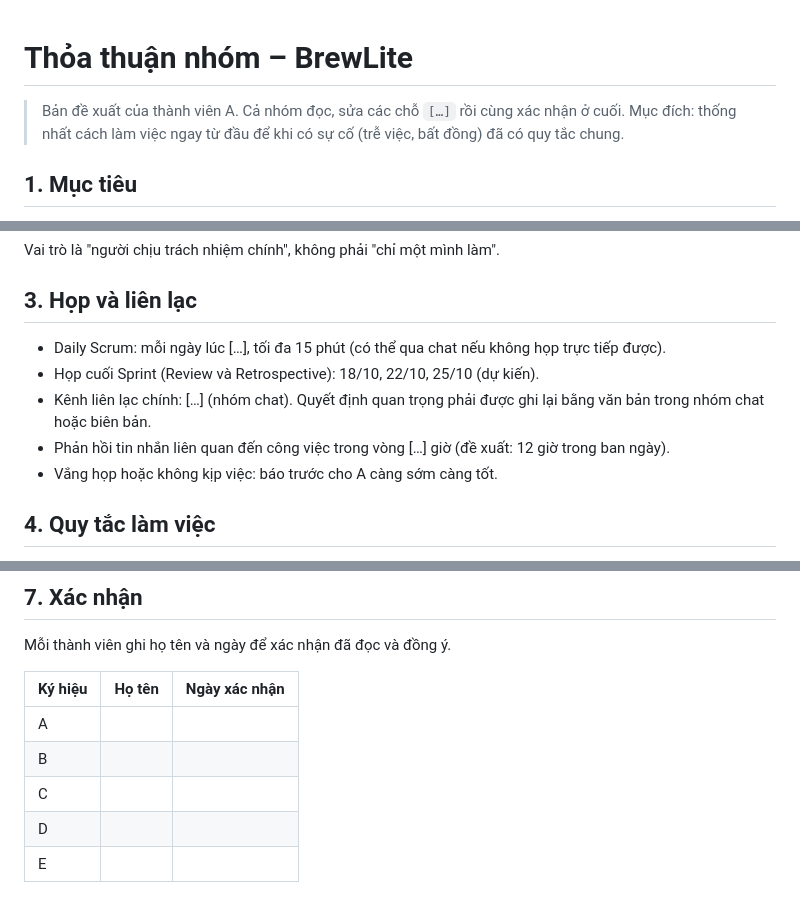
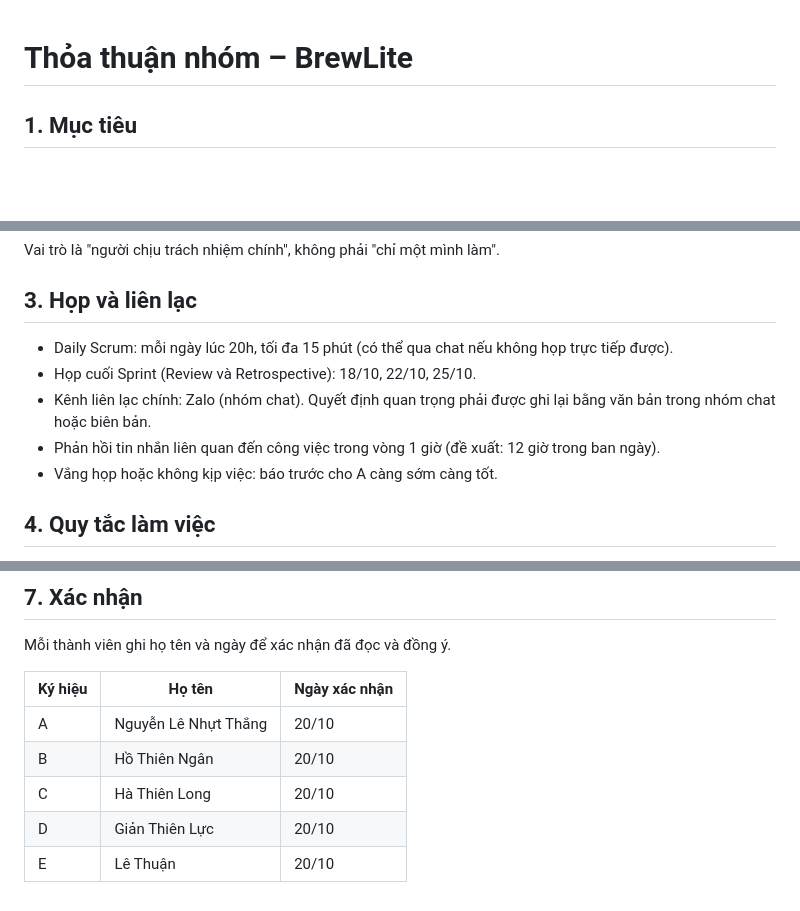
Before and after one commit to tthan-prog/BrewLite, a Markdown page: docs/team-agreement.md, 3 parts joined by grey strips. Drawn GitHub-style; blank space fills up the shorter version.

```diff
--- a/docs/team-agreement.md
+++ b/docs/team-agreement.md
@@ -1,6 +1,4 @@
 # Thỏa thuận nhóm – BrewLite
-
-> Bản đề xuất của thành viên A. Cả nhóm đọc, sửa các chỗ `[…]` rồi cùng xác nhận ở cuối. Mục đích: thống nhất cách làm việc ngay từ đầu để khi có sự cố (trễ việc, bất đồng) đã có quy tắc chung.
 
 ## 1. Mục tiêu
 
@@ -22,10 +20,10 @@ Vai trò là "người chịu trách nhiệm chính", không phải "chỉ một
 
 ## 3. Họp và liên lạc
 
-- Daily Scrum: mỗi ngày lúc […], tối đa 15 phút (có thể qua chat nếu không họp trực tiếp được).
-- Họp cuối Sprint (Review và Retrospective): 18/10, 22/10, 25/10 (dự kiến).
-- Kênh liên lạc chính: […] (nhóm chat). Quyết định quan trọng phải được ghi lại bằng văn bản trong nhóm chat hoặc biên bản.
-- Phản hồi tin nhắn liên quan đến công việc trong vòng […] giờ (đề xuất: 12 giờ trong ban ngày).
+- Daily Scrum: mỗi ngày lúc 20h, tối đa 15 phút (có thể qua chat nếu không họp trực tiếp được).
+- Họp cuối Sprint (Review và Retrospective): 18/10, 22/10, 25/10.
+- Kênh liên lạc chính:  Zalo (nhóm chat). Quyết định quan trọng phải được ghi lại bằng văn bản trong nhóm chat hoặc biên bản.
+- Phản hồi tin nhắn liên quan đến công việc trong vòng 1 giờ (đề xuất: 12 giờ trong ban ngày).
 - Vắng họp hoặc không kịp việc: báo trước cho A càng sớm càng tốt.
 
 ## 4. Quy tắc làm việc
@@ -57,8 +55,8 @@ Mỗi thành viên ghi họ tên và ngày để xác nhận đã đọc và đ
 
 | Ký hiệu | Họ tên | Ngày xác nhận |
 |---|---|---|
-| A | | |
-| B | | |
-| C | | |
-| D | | |
-| E | | |
+| A | Nguyễn Lê Nhựt Thắng | 20/10 |
+| B | Hồ Thiên Ngân | 20/10 |
+| C | Hà Thiên Long | 20/10 |
+| D | Giản Thiên Lực | 20/10 |
+| E | Lê Thuận | 20/10 |
```
